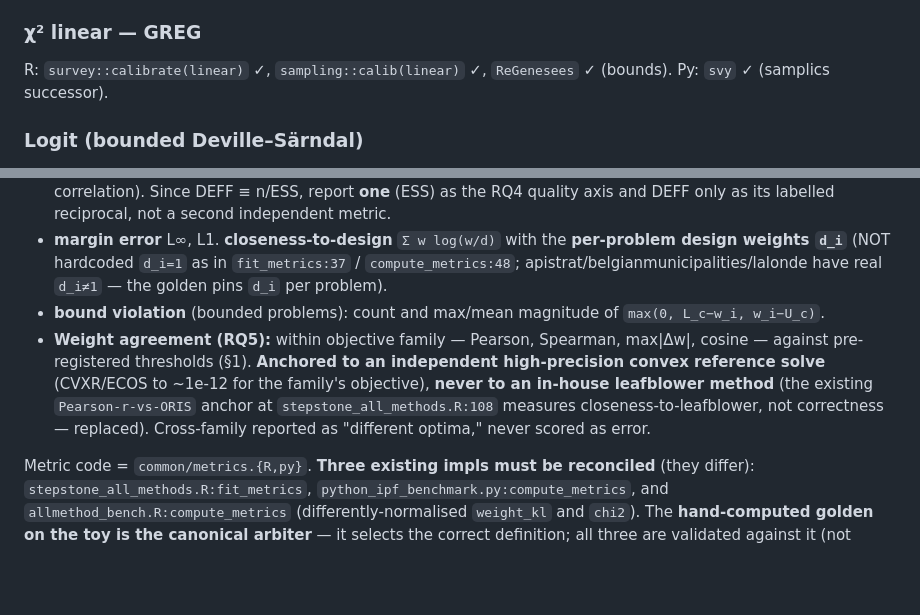
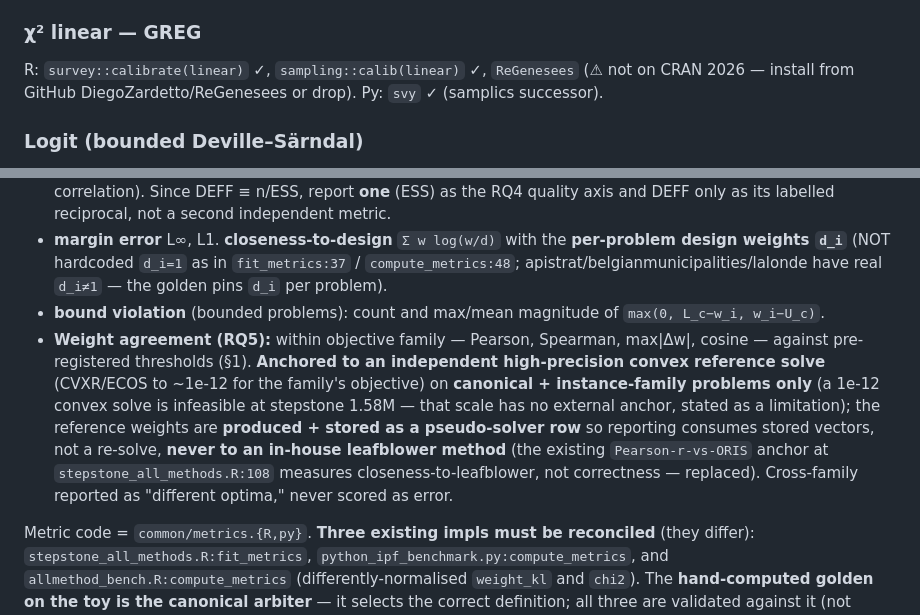
Before and after one commit to davdittrich/leafblower, a Markdown page: docs/benchmark/DESIGN.md, 2 parts joined by grey strips. Rendered like a GitHub page; blank space fills up the shorter version.

Commit message:
docs(benchmark): plan-review fixes — ReGenesees non-CRAN flag, WU-4 anchor scoped off 1.58M + stored

```diff
--- a/docs/benchmark/DESIGN.md
+++ b/docs/benchmark/DESIGN.md
@@ -62,7 +62,7 @@ POT `ot.sinkhorn`/`ot.bregman.greenkhorn` and `ott-jax` solve **2-marginal** ent
 - ott-jax is **excluded from ranked {1,4}-thread timing** (XLA ignores OMP/BLAS env; CPU-vs-GPU not comparable) — reported as a separate scaling vignette with `XLA_FLAGS` thread pinning disclosed.
 
 ### χ² linear — GREG
-R: `survey::calibrate(linear)` ✓, `sampling::calib(linear)` ✓, `ReGenesees` ✓ (bounds). Py: `svy` ✓ (samplics successor).
+R: `survey::calibrate(linear)` ✓, `sampling::calib(linear)` ✓, `ReGenesees` (⚠ not on CRAN 2026 — install from GitHub DiegoZardetto/ReGenesees or drop). Py: `svy` ✓ (samplics successor).
 
 ### Logit (bounded Deville–Särndal)
 R: `survey::calibrate(logit,bounds)` ✓ canonical, `sampling::calib(logit)` ✓, `icarus`/`laeken`/`ReGenesees` ✓. **Py: gap** — no maintained bounded DS logit (§9 finding).
@@ -136,7 +136,7 @@ Recomputed from returned weights, independent of the solver, cancellation-free (
 - **ESS** (Kish) `(Σw)²/Σw²` (↑). **Kish weighting DEFF / UWE** `= 1+CV²(w) = n·Σw²/(Σw)² = n/ESS` (↓) — **explicitly labelled Kish weighting-loss, NOT the true design effect** (which depends on the estimand and the w–y correlation). Since DEFF ≡ n/ESS, report **one** (ESS) as the RQ4 quality axis and DEFF only as its labelled reciprocal, not a second independent metric.
 - **margin error** L∞, L1. **closeness-to-design** `Σ w log(w/d)` with the **per-problem design weights `d_i`** (NOT hardcoded `d_i=1` as in `fit_metrics:37` / `compute_metrics:48`; apistrat/belgianmunicipalities/lalonde have real `d_i≠1` — the golden pins `d_i` per problem).
 - **bound violation** (bounded problems): count and max/mean magnitude of `max(0, L_c−w_i, w_i−U_c)`.
-- **Weight agreement (RQ5):** within objective family — Pearson, Spearman, max|Δw|, cosine — against pre-registered thresholds (§1). **Anchored to an independent high-precision convex reference solve** (CVXR/ECOS to ~1e-12 for the family's objective), **never to an in-house leafblower method** (the existing `Pearson-r-vs-ORIS` anchor at `stepstone_all_methods.R:108` measures closeness-to-leafblower, not correctness — replaced). Cross-family reported as "different optima," never scored as error.
+- **Weight agreement (RQ5):** within objective family — Pearson, Spearman, max|Δw|, cosine — against pre-registered thresholds (§1). **Anchored to an independent high-precision convex reference solve** (CVXR/ECOS to ~1e-12 for the family's objective) on **canonical + instance-family problems only** (a 1e-12 convex solve is infeasible at stepstone 1.58M — that scale has no external anchor, stated as a limitation); the reference weights are **produced + stored as a pseudo-solver row** so reporting consumes stored vectors, not a re-solve, **never to an in-house leafblower method** (the existing `Pearson-r-vs-ORIS` anchor at `stepstone_all_methods.R:108` measures closeness-to-leafblower, not correctness — replaced). Cross-family reported as "different optima," never scored as error.
 
 Metric code = `common/metrics.{R,py}`. **Three existing impls must be reconciled** (they differ): `stepstone_all_methods.R:fit_metrics`, `python_ipf_benchmark.py:compute_metrics`, and `allmethod_bench.R:compute_metrics` (differently-normalised `weight_kl` and `chi2`). The **hand-computed golden on the toy is the canonical arbiter** — it selects the correct definition; all three are validated against it (not merely against each other, which two identical-but-wrong formulas would pass), then R↔Py to rtol=1e-6 (1e-9 unreachable over 1.58M-row summation order).
 
```
